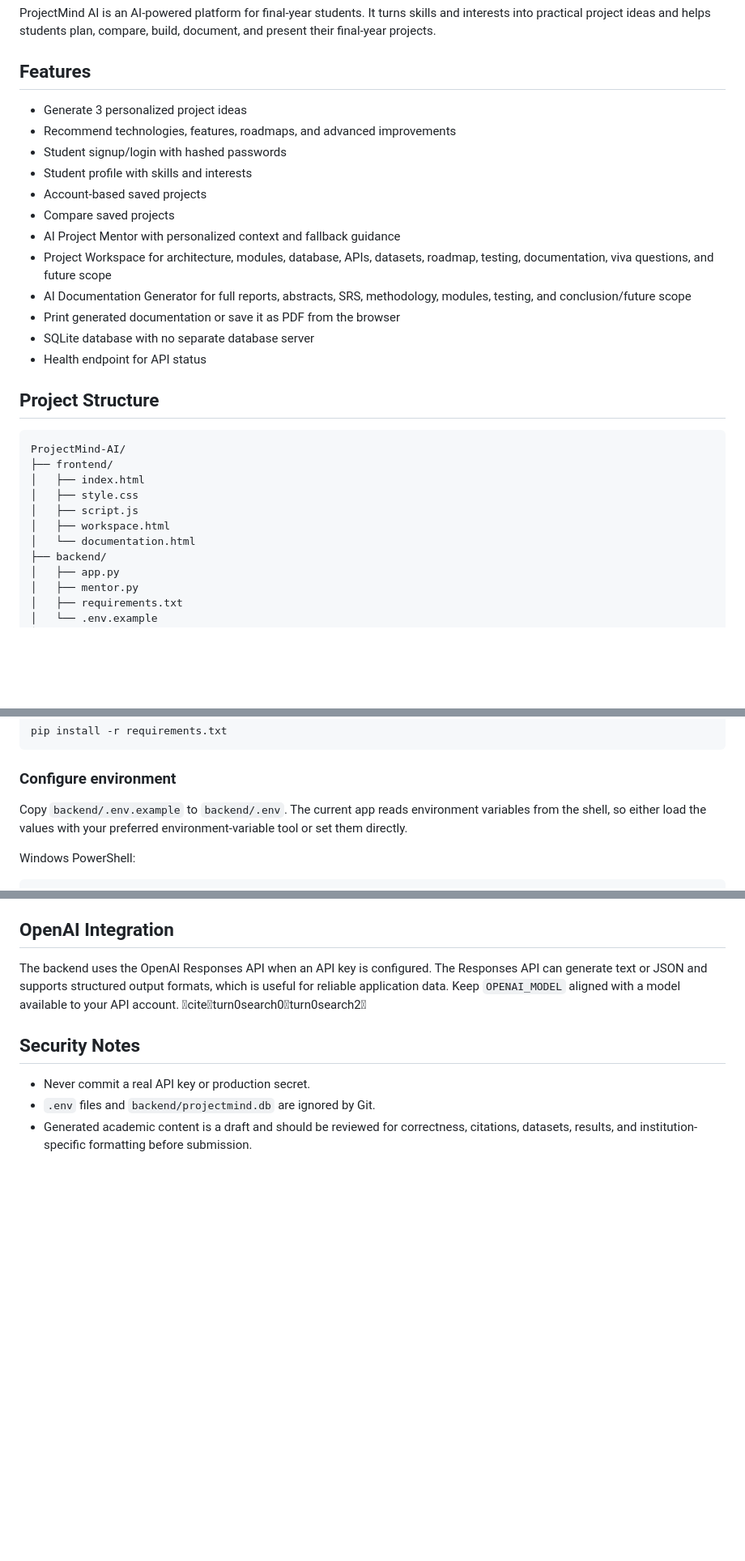
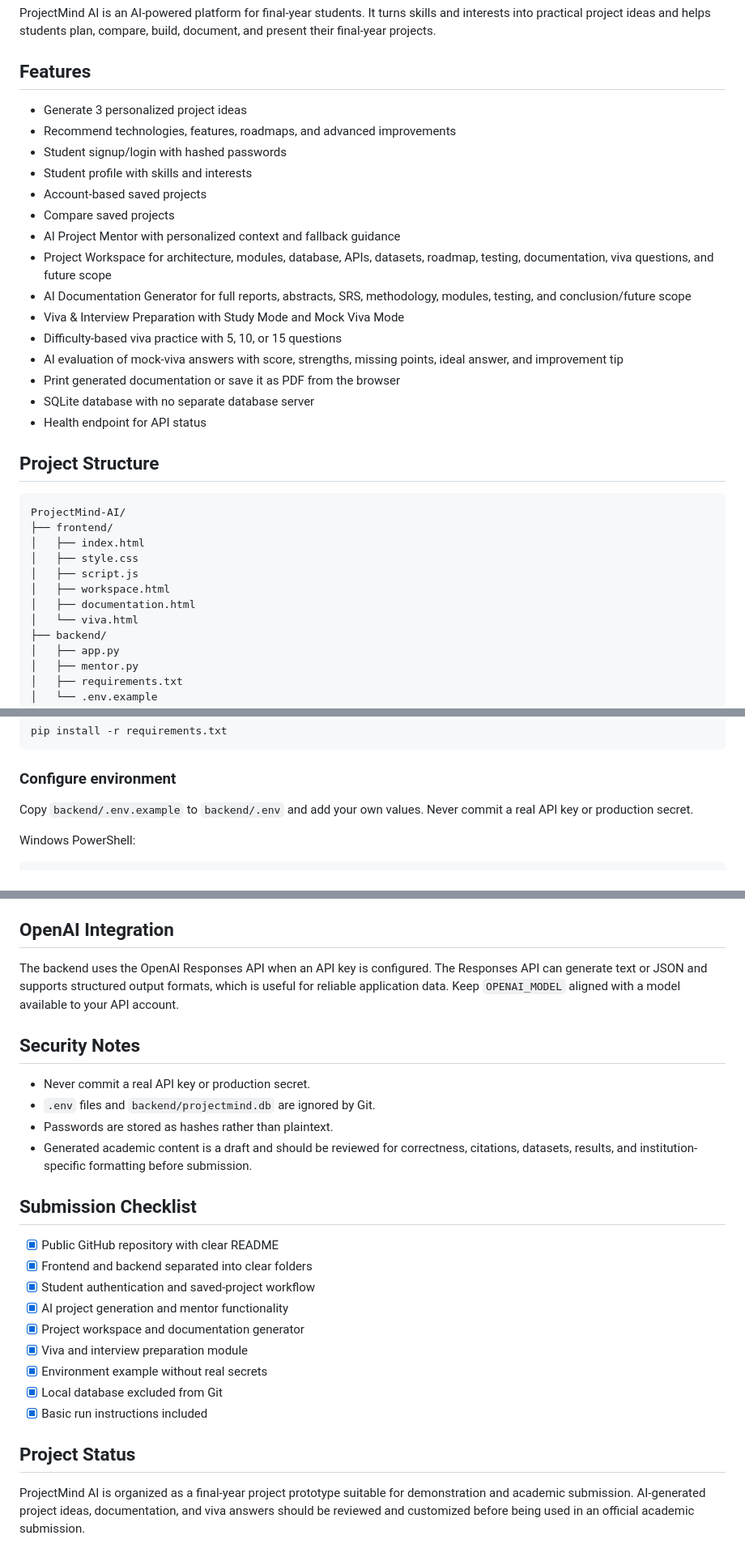
Before and after one commit to prasanth73276/ProjectMind-AI, a Markdown page: README.md, 3 parts joined by grey strips. Shown at 81% size. GitHub-like rendering; blank space fills up the shorter version.

Commit message:
Finalize README for project submission

````diff
--- a/README.md
+++ b/README.md
@@ -3,6 +3,7 @@
 ProjectMind AI is an AI-powered platform for final-year students. It turns skills and interests into practical project ideas and helps students plan, compare, build, document, and present their final-year projects.
 
 ## Features
+
 - Generate 3 personalized project ideas
 - Recommend technologies, features, roadmaps, and advanced improvements
 - Student signup/login with hashed passwords
@@ -12,6 +13,9 @@ ProjectMind AI is an AI-powered platform for final-year students. It turns skill
 - AI Project Mentor with personalized context and fallback guidance
 - Project Workspace for architecture, modules, database, APIs, datasets, roadmap, testing, documentation, viva questions, and future scope
 - AI Documentation Generator for full reports, abstracts, SRS, methodology, modules, testing, and conclusion/future scope
+- Viva & Interview Preparation with Study Mode and Mock Viva Mode
+- Difficulty-based viva practice with 5, 10, or 15 questions
+- AI evaluation of mock-viva answers with score, strengths, missing points, ideal answer, and improvement tip
 - Print generated documentation or save it as PDF from the browser
 - SQLite database with no separate database server
 - Health endpoint for API status
@@ -25,7 +29,8 @@ ProjectMind-AI/
 │   ├── style.css
 │   ├── script.js
 │   ├── workspace.html
-│   └── documentation.html
+│   ├── documentation.html
+│   └── viva.html
 ├── backend/
 │   ├── app.py
 │   ├── mentor.py
@@ -59,7 +64,7 @@ pip install -r requirements.txt
 
 ### Configure environment
 
-Copy `backend/.env.example` to `backend/.env`. The current app reads environment variables from the shell, so either load the values with your preferred environment-variable tool or set them directly.
+Copy `backend/.env.example` to `backend/.env` and add your own values. Never commit a real API key or production secret.
 
 Windows PowerShell:
 ```powershell
@@ -121,10 +129,27 @@ Then open `http://localhost:5500` in your browser.
 
 ## OpenAI Integration
 
-The backend uses the OpenAI Responses API when an API key is configured. The Responses API can generate text or JSON and supports structured output formats, which is useful for reliable application data. Keep `OPENAI_MODEL` aligned with a model available to your API account. citeturn0search0turn0search2
+The backend uses the OpenAI Responses API when an API key is configured. The Responses API can generate text or JSON and supports structured output formats, which is useful for reliable application data. Keep `OPENAI_MODEL` aligned with a model available to your API account.
 
 ## Security Notes
 
 - Never commit a real API key or production secret.
 - `.env` files and `backend/projectmind.db` are ignored by Git.
+- Passwords are stored as hashes rather than plaintext.
 - Generated academic content is a draft and should be reviewed for correctness, citations, datasets, results, and institution-specific formatting before submission.
+
+## Submission Checklist
+
+- [x] Public GitHub repository with clear README
+- [x] Frontend and backend separated into clear folders
+- [x] Student authentication and saved-project workflow
+- [x] AI project generation and mentor functionality
+- [x] Project workspace and documentation generator
+- [x] Viva and interview preparation module
+- [x] Environment example without real secrets
+- [x] Local database excluded from Git
+- [x] Basic run instructions included
+
+## Project Status
+
+ProjectMind AI is organized as a final-year project prototype suitable for demonstration and academic submission. AI-generated project ideas, documentation, and viva answers should be reviewed and customized before being used in an official academic submission.
````
Also changed, not shown: other parts of README.md (+4 -1 lines).
